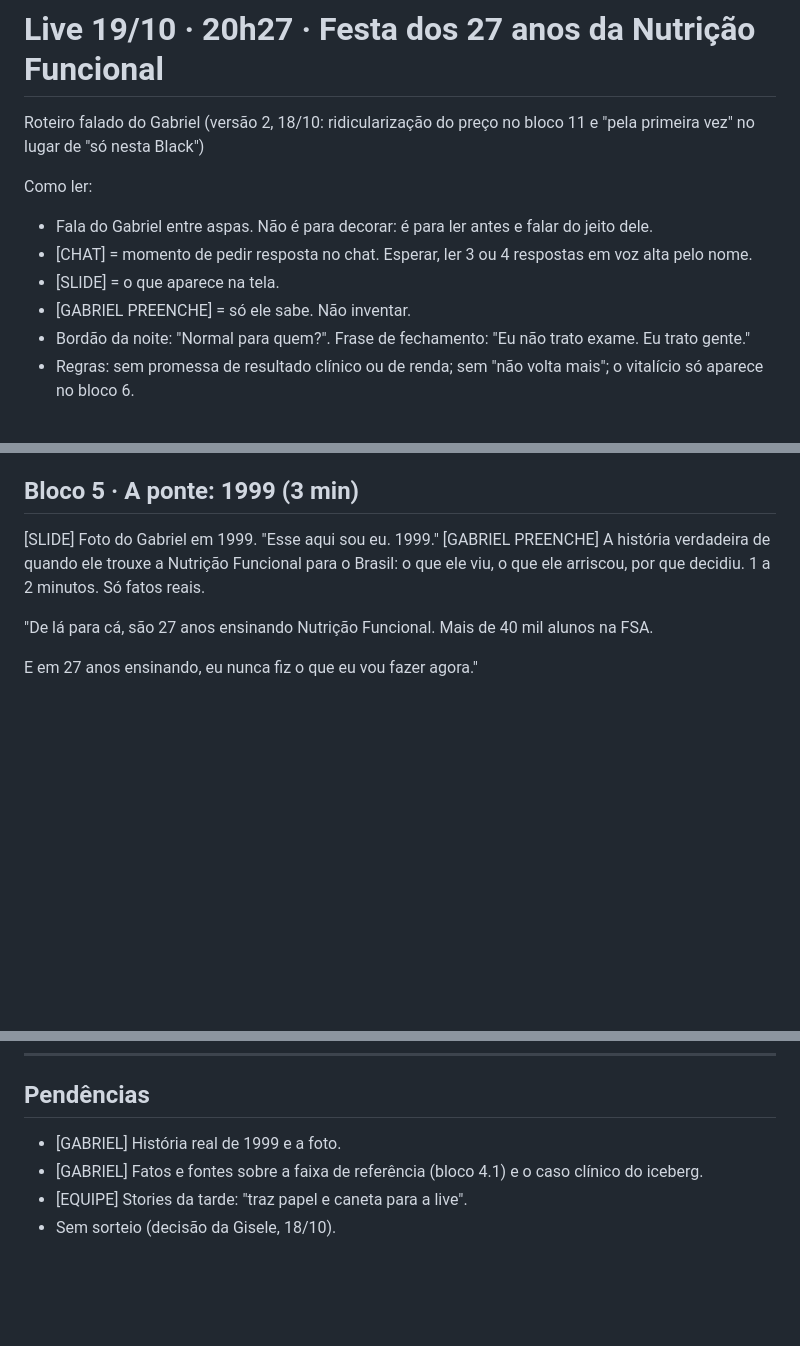
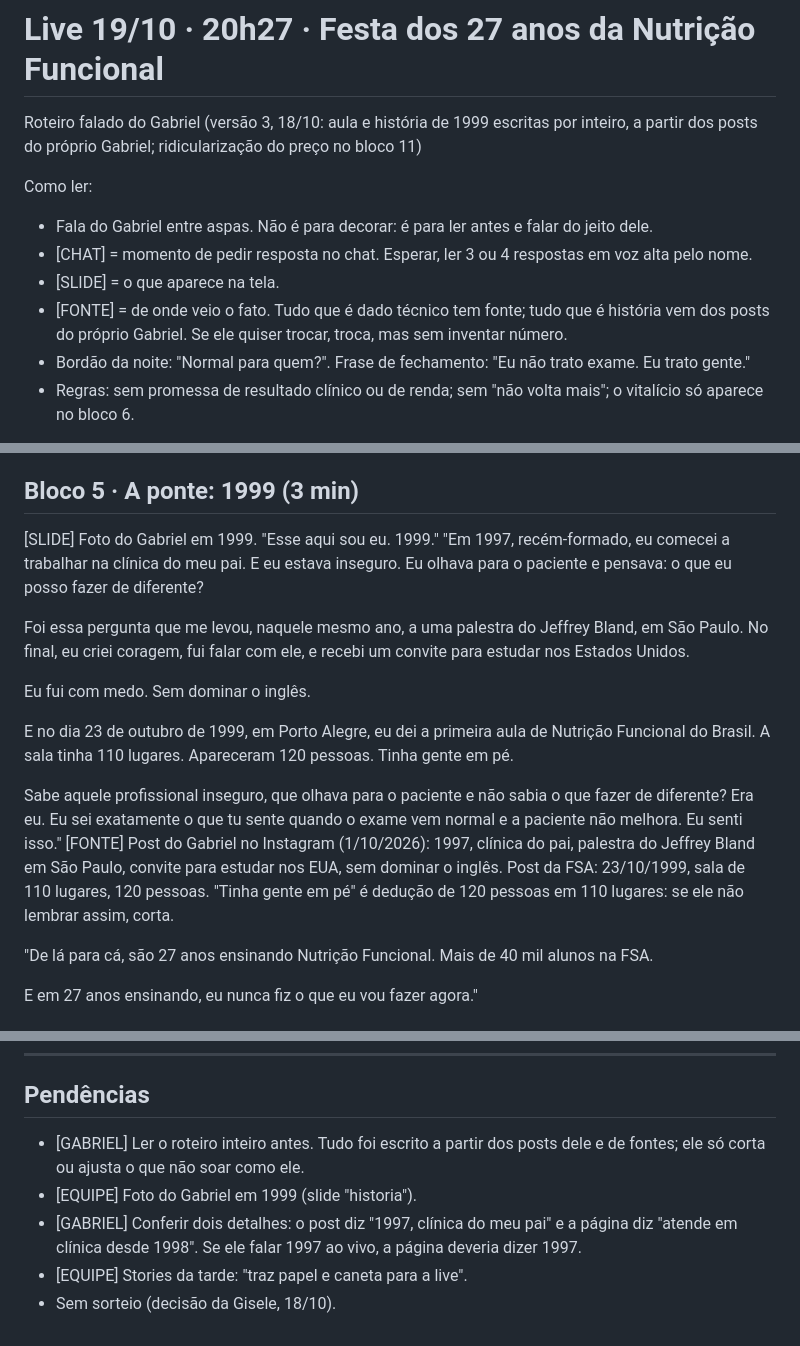
Before and after one commit to GiseleHedler/laboratorio-conteudo, a Markdown page: fsa/campanha-black/roteiro-live-19-10.md, 3 parts joined by grey strips. Rendered like a GitHub page; blank space fills up the shorter version.

```diff
--- a/fsa/campanha-black/roteiro-live-19-10.md
+++ b/fsa/campanha-black/roteiro-live-19-10.md
@@ -1,11 +1,11 @@
 # Live 19/10 · 20h27 · Festa dos 27 anos da Nutrição Funcional
-Roteiro falado do Gabriel (versão 2, 18/10: ridicularização do preço no bloco 11 e "pela primeira vez" no lugar de "só nesta Black")
+Roteiro falado do Gabriel (versão 3, 18/10: aula e história de 1999 escritas por inteiro, a partir dos posts do próprio Gabriel; ridicularização do preço no bloco 11)
 
 Como ler:
 - Fala do Gabriel entre aspas. Não é para decorar: é para ler antes e falar do jeito dele.
 - [CHAT] = momento de pedir resposta no chat. Esperar, ler 3 ou 4 respostas em voz alta pelo nome.
 - [SLIDE] = o que aparece na tela.
-- [GABRIEL PREENCHE] = só ele sabe. Não inventar.
+- [FONTE] = de onde veio o fato. Tudo que é dado técnico tem fonte; tudo que é história vem dos posts do próprio Gabriel. Se ele quiser trocar, troca, mas sem inventar número.
 - Bordão da noite: "Normal para quem?". Frase de fechamento: "Eu não trato exame. Eu trato gente."
 - Regras: sem promessa de resultado clínico ou de renda; sem "não volta mais"; o vitalício só aparece no bloco 6.
 
@@ -112,7 +139,16 @@ Ou tu já sabe isso, ou tu ainda não sabe nada."
 ## Bloco 5 · A ponte: 1999 (3 min)
 [SLIDE] Foto do Gabriel em 1999.
 "Esse aqui sou eu. 1999."
-[GABRIEL PREENCHE] A história verdadeira de quando ele trouxe a Nutrição Funcional para o Brasil: o que ele viu, o que ele arriscou, por que decidiu. 1 a 2 minutos. Só fatos reais.
+"Em 1997, recém-formado, eu comecei a trabalhar na clínica do meu pai. E eu estava inseguro. Eu olhava para o paciente e pensava: o que eu posso fazer de diferente?
+
+Foi essa pergunta que me levou, naquele mesmo ano, a uma palestra do Jeffrey Bland, em São Paulo. No final, eu criei coragem, fui falar com ele, e recebi um convite para estudar nos Estados Unidos.
+
+Eu fui com medo. Sem dominar o inglês.
+
+E no dia 23 de outubro de 1999, em Porto Alegre, eu dei a primeira aula de Nutrição Funcional do Brasil. A sala tinha 110 lugares. Apareceram 120 pessoas. Tinha gente em pé.
+
+Sabe aquele profissional inseguro, que olhava para o paciente e não sabia o que fazer de diferente? Era eu. Eu sei exatamente o que tu sente quando o exame vem normal e a paciente não melhora. Eu senti isso."
+[FONTE] Post do Gabriel no Instagram (1/10/2026): 1997, clínica do pai, palestra do Jeffrey Bland em São Paulo, convite para estudar nos EUA, sem dominar o inglês. Post da FSA: 23/10/1999, sala de 110 lugares, 120 pessoas. "Tinha gente em pé" é dedução de 120 pessoas em 110 lugares: se ele não lembrar assim, corta.
 
 "De lá para cá, são 27 anos ensinando Nutrição Funcional. Mais de 40 mil alunos na FSA.
 
@@ -182,7 +218,8 @@ Não responder caso clínico individual no chat.
 ---
 
 ## Pendências
-- [GABRIEL] História real de 1999 e a foto.
-- [GABRIEL] Fatos e fontes sobre a faixa de referência (bloco 4.1) e o caso clínico do iceberg.
+- [GABRIEL] Ler o roteiro inteiro antes. Tudo foi escrito a partir dos posts dele e de fontes; ele só corta ou ajusta o que não soar como ele.
+- [EQUIPE] Foto do Gabriel em 1999 (slide "historia").
+- [GABRIEL] Conferir dois detalhes: o post diz "1997, clínica do meu pai" e a página diz "atende em clínica desde 1998". Se ele falar 1997 ao vivo, a página deveria dizer 1997.
 - [EQUIPE] Stories da tarde: "traz papel e caneta para a live".
 - Sem sorteio (decisão da Gisele, 18/10).
```
Also changed, not shown: other parts of fsa/campanha-black/roteiro-live-19-10.md (+31 -4 lines).
